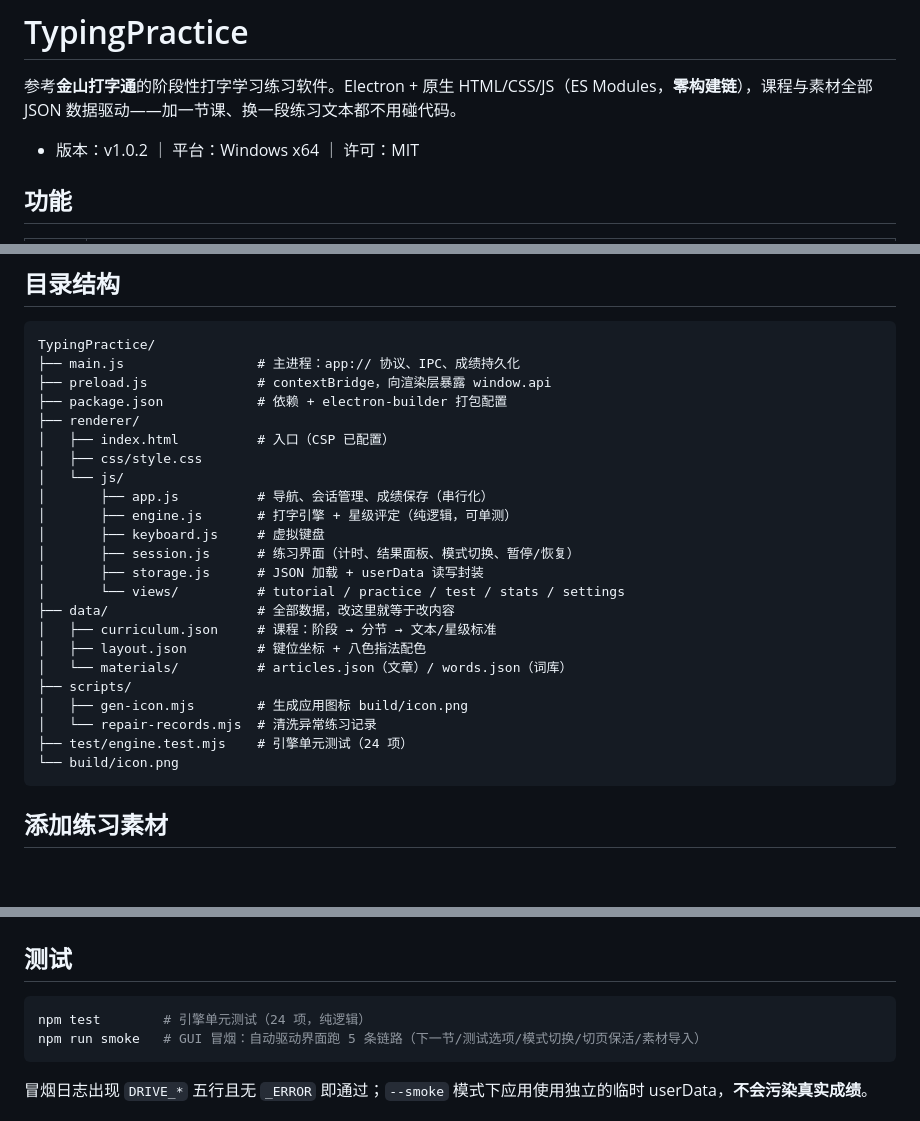
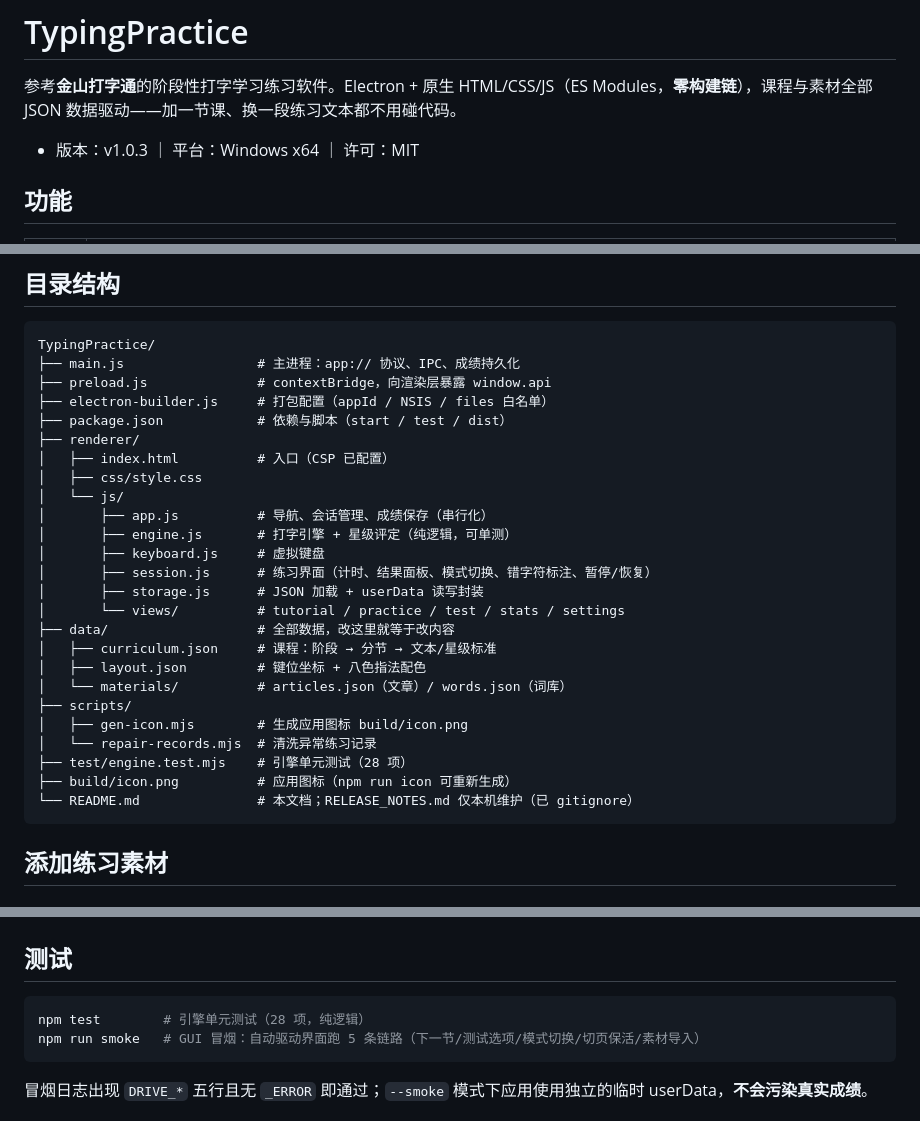
Before and after one commit to DFLS-ROSE/TypingPractice, a Markdown page: README.md, 3 parts joined by grey strips. GitHub-like rendering; blank space fills up the shorter version.

Commit message:
README 同步 v1.0.3：版本号、目录结构、测试数量
发 1.0.3 时漏改了三处：
- 顶部版本号仍为 v1.0.2 → v1.0.3
- 目录结构缺少 electron-builder.js（打包配置已从 package.json 移出），
  并修正 package.json 的注释；session.js 补上错字符标注职责
- 引擎单测数量 24 → 28

````diff
--- a/README.md
+++ b/README.md
@@ -2,7 +2,7 @@
 
 参考**金山打字通**的阶段性打字学习练习软件。Electron + 原生 HTML/CSS/JS（ES Modules，**零构建链**），课程与素材全部 JSON 数据驱动——加一节课、换一段练习文本都不用碰代码。
 
-- 版本：v1.0.2 ｜ 平台：Windows x64 ｜ 许可：MIT
+- 版本：v1.0.3 ｜ 平台：Windows x64 ｜ 许可：MIT
 
 ## 功能
 
@@ -34,7 +34,8 @@ npm start
 TypingPractice/
 ├── main.js                 # 主进程：app:// 协议、IPC、成绩持久化
 ├── preload.js              # contextBridge，向渲染层暴露 window.api
-├── package.json            # 依赖 + electron-builder 打包配置
+├── electron-builder.js     # 打包配置（appId / NSIS / files 白名单）
+├── package.json            # 依赖与脚本（start / test / dist）
 ├── renderer/
 │   ├── index.html          # 入口（CSP 已配置）
 │   ├── css/style.css
@@ -42,7 +43,7 @@ TypingPractice/
 │       ├── app.js          # 导航、会话管理、成绩保存（串行化）
 │       ├── engine.js       # 打字引擎 + 星级评定（纯逻辑，可单测）
 │       ├── keyboard.js     # 虚拟键盘
-│       ├── session.js      # 练习界面（计时、结果面板、模式切换、暂停/恢复）
+│       ├── session.js      # 练习界面（计时、结果面板、模式切换、错字符标注、暂停/恢复）
 │       ├── storage.js      # JSON 加载 + userData 读写封装
 │       └── views/          # tutorial / practice / test / stats / settings
 ├── data/                   # 全部数据，改这里就等于改内容
@@ -52,8 +53,9 @@ TypingPractice/
 ├── scripts/
 │   ├── gen-icon.mjs        # 生成应用图标 build/icon.png
 │   └── repair-records.mjs  # 清洗异常练习记录
-├── test/engine.test.mjs    # 引擎单元测试（24 项）
-└── build/icon.png
+├── test/engine.test.mjs    # 引擎单元测试（28 项）
+├── build/icon.png          # 应用图标（npm run icon 可重新生成）
+└── README.md               # 本文档；RELEASE_NOTES.md 仅本机维护（已 gitignore）
 ```
 
 ## 添加练习素材
@@ -85,7 +87,7 @@ TypingPractice/
 ## 测试
 
 ```bash
-npm test        # 引擎单元测试（24 项，纯逻辑）
+npm test        # 引擎单元测试（28 项，纯逻辑）
 npm run smoke   # GUI 冒烟：自动驱动界面跑 5 条链路（下一节/测试选项/模式切换/切页保活/素材导入）
 ```
 
````
